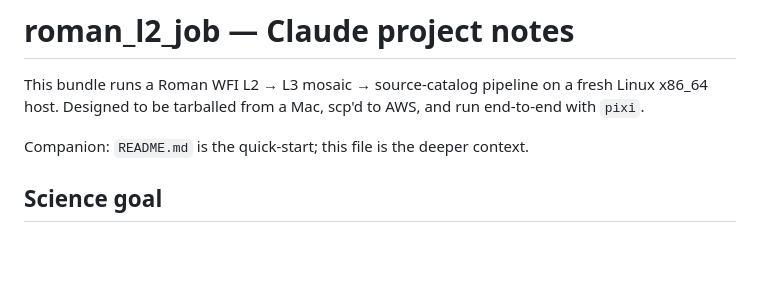
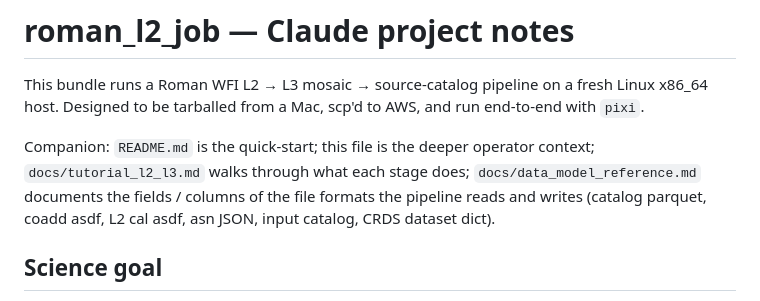
Before and after one commit to roman-grs-pit/roman_l2_job, a Markdown page: CLAUDE.md, the part around the change. GitHub-like rendering; blank space fills up the shorter version.

```diff
--- a/CLAUDE.md
+++ b/CLAUDE.md
@@ -4,7 +4,11 @@ This bundle runs a Roman WFI L2 → L3 mosaic → source-catalog pipeline on a
 fresh Linux x86_64 host. Designed to be tarballed from a Mac, scp'd to AWS,
 and run end-to-end with `pixi`.
 
-Companion: `README.md` is the quick-start; this file is the deeper context.
+Companion: `README.md` is the quick-start; this file is the deeper
+operator context; `docs/tutorial_l2_l3.md` walks through what each stage
+does; `docs/data_model_reference.md` documents the fields / columns of
+the file formats the pipeline reads and writes (catalog parquet, coadd
+asdf, L2 cal asdf, asn JSON, input catalog, CRDS dataset dict).
 
 ## Science goal
 
```
Also changed, not shown: docs/data_model_reference.md (added, +190 -0 lines).
